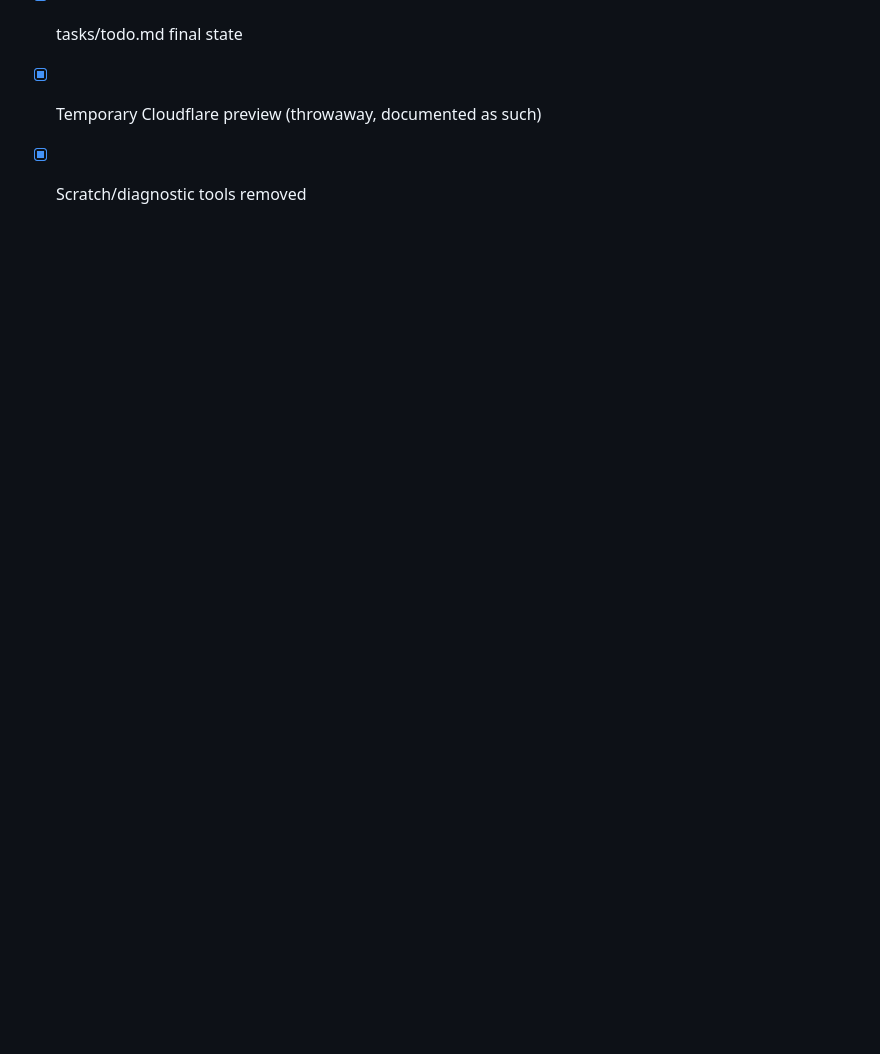
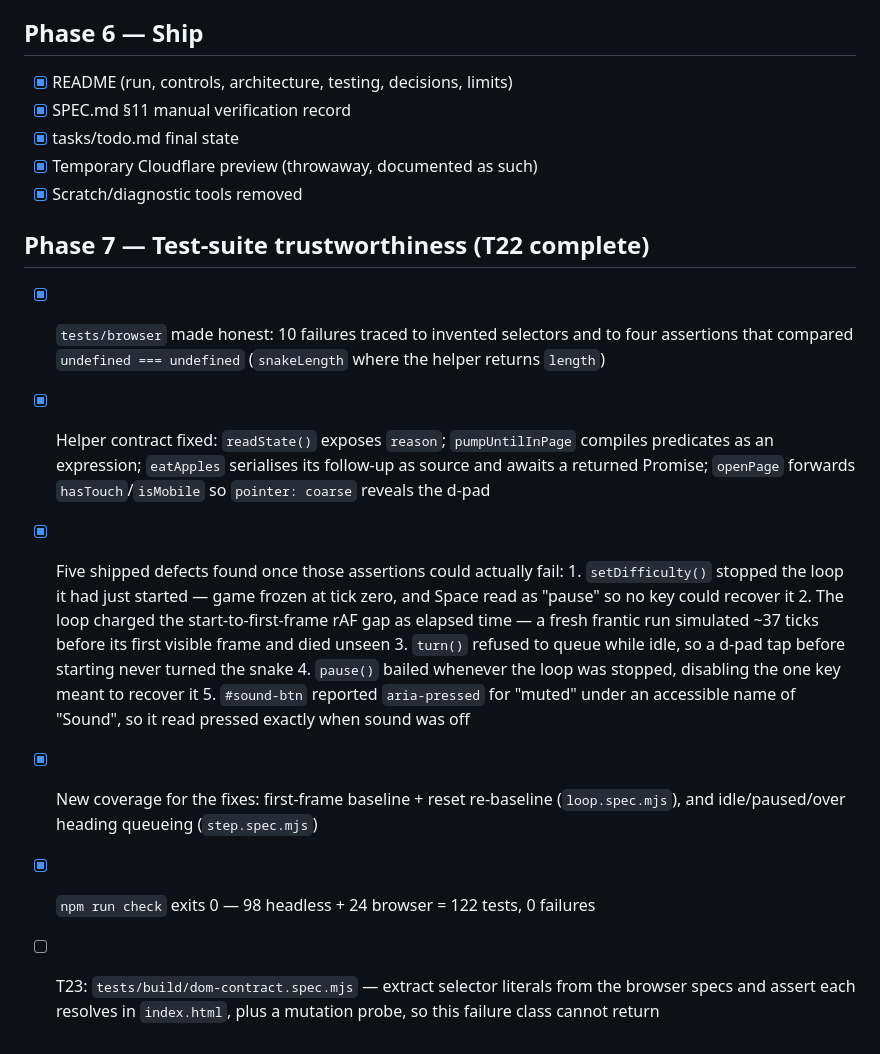
Before and after one commit to smoki99/vibecode-snake-game, a Markdown page: tasks/todo.md, the part around the change. Drawn GitHub-style; blank space fills up the shorter version.

```diff
--- a/tasks/todo.md
+++ b/tasks/todo.md
@@ -64,3 +64,24 @@ Tick boxes are the working state; `[x]` means the code exists, is tested and is
 - [x] tasks/todo.md final state
 - [x] Temporary Cloudflare preview (throwaway, documented as such)
 - [x] Scratch/diagnostic tools removed
+
+## Phase 7 — Test-suite trustworthiness (T22 complete)
+- [x] `tests/browser` made honest: 10 failures traced to invented selectors and to four assertions
+      that compared `undefined === undefined` (`snakeLength` where the helper returns `length`)
+- [x] Helper contract fixed: `readState()` exposes `reason`; `pumpUntilInPage` compiles predicates as
+      an expression; `eatApples` serialises its follow-up as source and awaits a returned Promise;
+      `openPage` forwards `hasTouch`/`isMobile` so `pointer: coarse` reveals the d-pad
+- [x] Five shipped defects found once those assertions could actually fail:
+      1. `setDifficulty()` stopped the loop it had just started — game frozen at tick zero, and Space
+         read as "pause" so no key could recover it
+      2. The loop charged the start-to-first-frame rAF gap as elapsed time — a fresh frantic run
+         simulated ~37 ticks before its first visible frame and died unseen
+      3. `turn()` refused to queue while idle, so a d-pad tap before starting never turned the snake
+      4. `pause()` bailed whenever the loop was stopped, disabling the one key meant to recover it
+      5. `#sound-btn` reported `aria-pressed` for "muted" under an accessible name of "Sound", so it
+         read pressed exactly when sound was off
+- [x] New coverage for the fixes: first-frame baseline + reset re-baseline (`loop.spec.mjs`), and
+      idle/paused/over heading queueing (`step.spec.mjs`)
+- [x] `npm run check` exits 0 — 98 headless + 24 browser = 122 tests, 0 failures
+- [ ] T23: `tests/build/dom-contract.spec.mjs` — extract selector literals from the browser specs and
+      assert each resolves in `index.html`, plus a mutation probe, so this failure class cannot return
```
Also changed, not shown: tasks/plan.md (+20 -0 lines).
